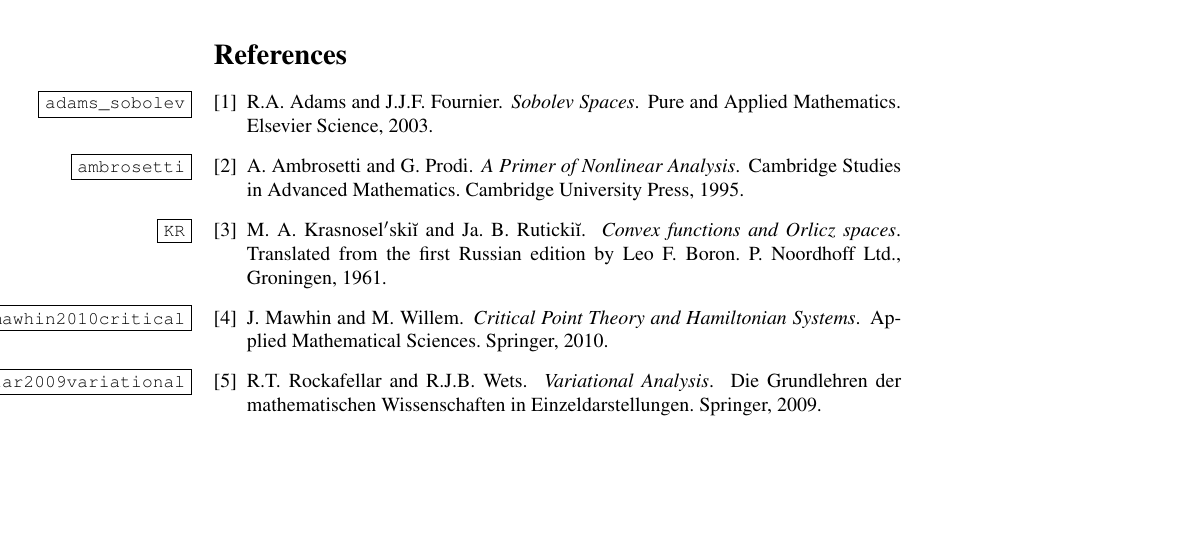
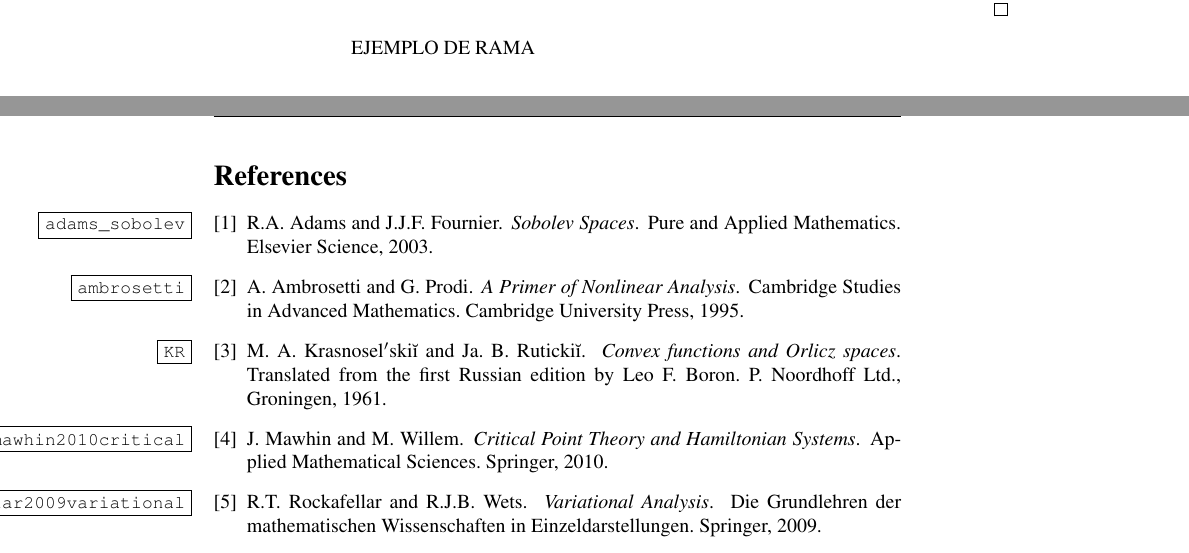
Before and after one commit to fdmazzone/ArchivosProyecto, a LaTeX paper (LagrangianoOrlicz.tex): part of page 9 of 9 before the commit and two parts of pages 8 and 9 of 9 after it, the two joined at a grey line, cut at the place of the change. Compiled offline with pdfLaTeX.

Commit message:
Ejemplo con una rama

```diff
--- a/LagrangianoOrlicz.tex
+++ b/LagrangianoOrlicz.tex
@@ -465,7 +465,7 @@ strictly convexity implies inyectivity (see, for instance \cite[Theorem
 
 
 
-
+EJEMPLO DE RAMA
 
 
 
```
